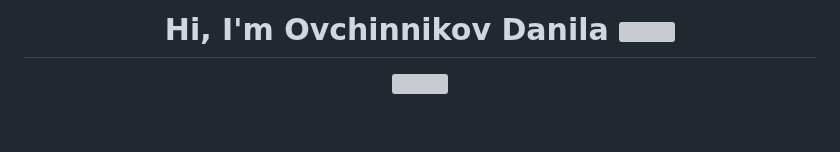
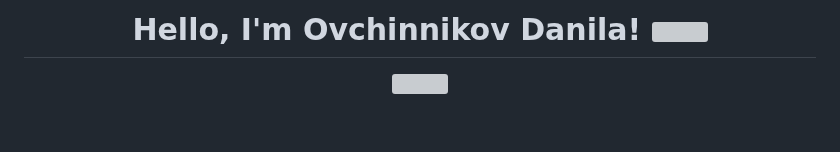
Before and after one commit to Danik-Off/Danik-Off, a Markdown page: README.md, the part around one of its changes. Rendered like a GitHub page; grey boxes are pictures that could not be loaded.

```diff
--- a/README.md
+++ b/README.md
@@ -1,4 +1,4 @@
-<h1 align="center"><b>Hi, I'm Ovchinnikov Danila <img src="https://media.giphy.com/media/hvRJCLFzcasrR4ia7z/giphy.gif" width="35"></b></h1>
+<h1 align="center"><b>Hello, I'm Ovchinnikov Danila! <img src="https://media.giphy.com/media/hvRJCLFzcasrR4ia7z/giphy.gif" width="35"></b></h1>
 
 <p align="center">
   <a href="https://github.com/Danik-Off"><img src="https://readme-typing-svg.herokuapp.com?font=Time+New+Roman&color=cyan&size=25&center=true&vCenter=true&width=600&height=100&lines=From+Russia+with+love❤;Self-taught+Front-End+Developer;Computer+Science+Student;Active+Learner/Researcher;Love+to+learn+new+stuff..<3"></a>
```
Also changed, not shown: other parts of README.md (+35 -61 lines).
